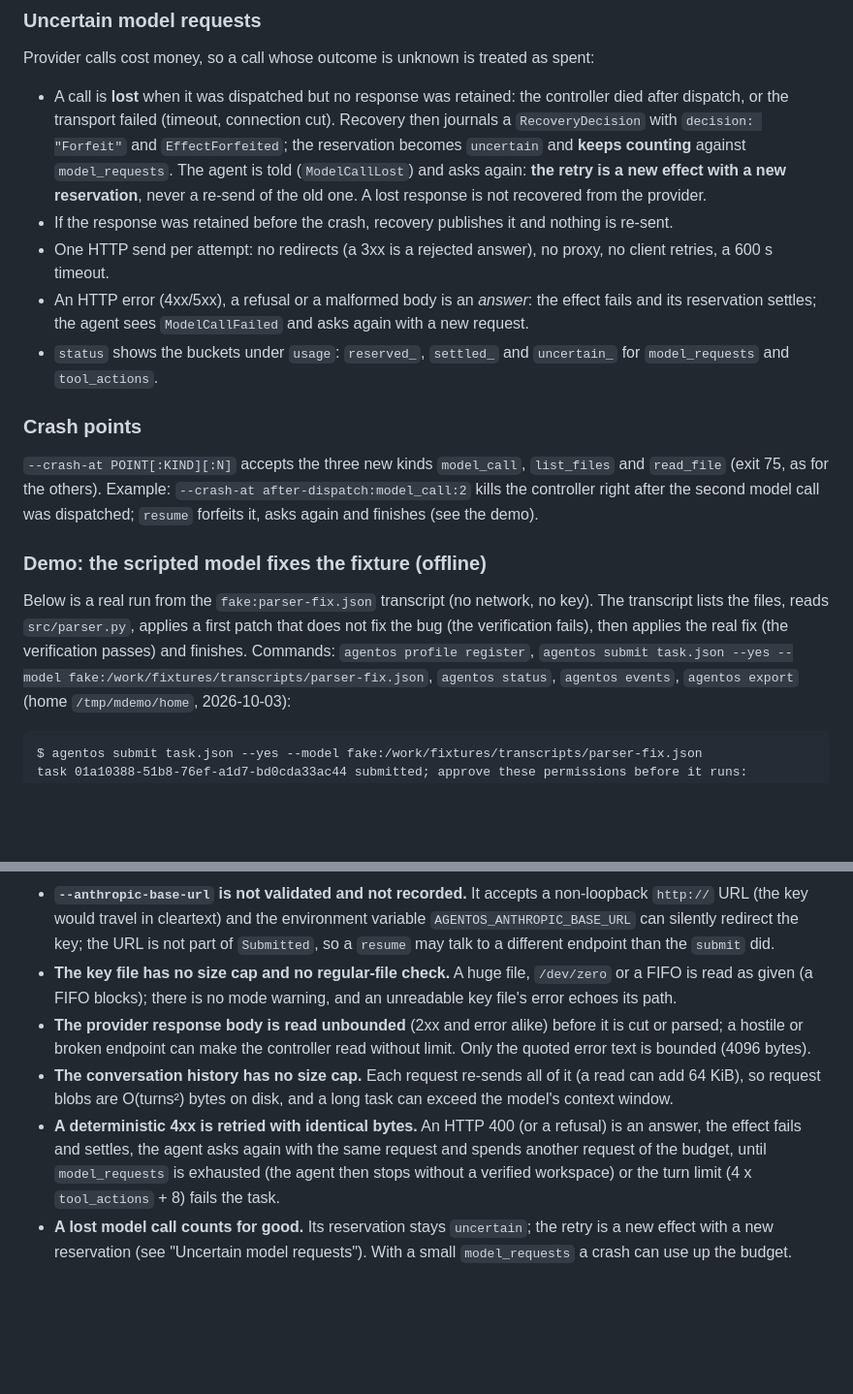
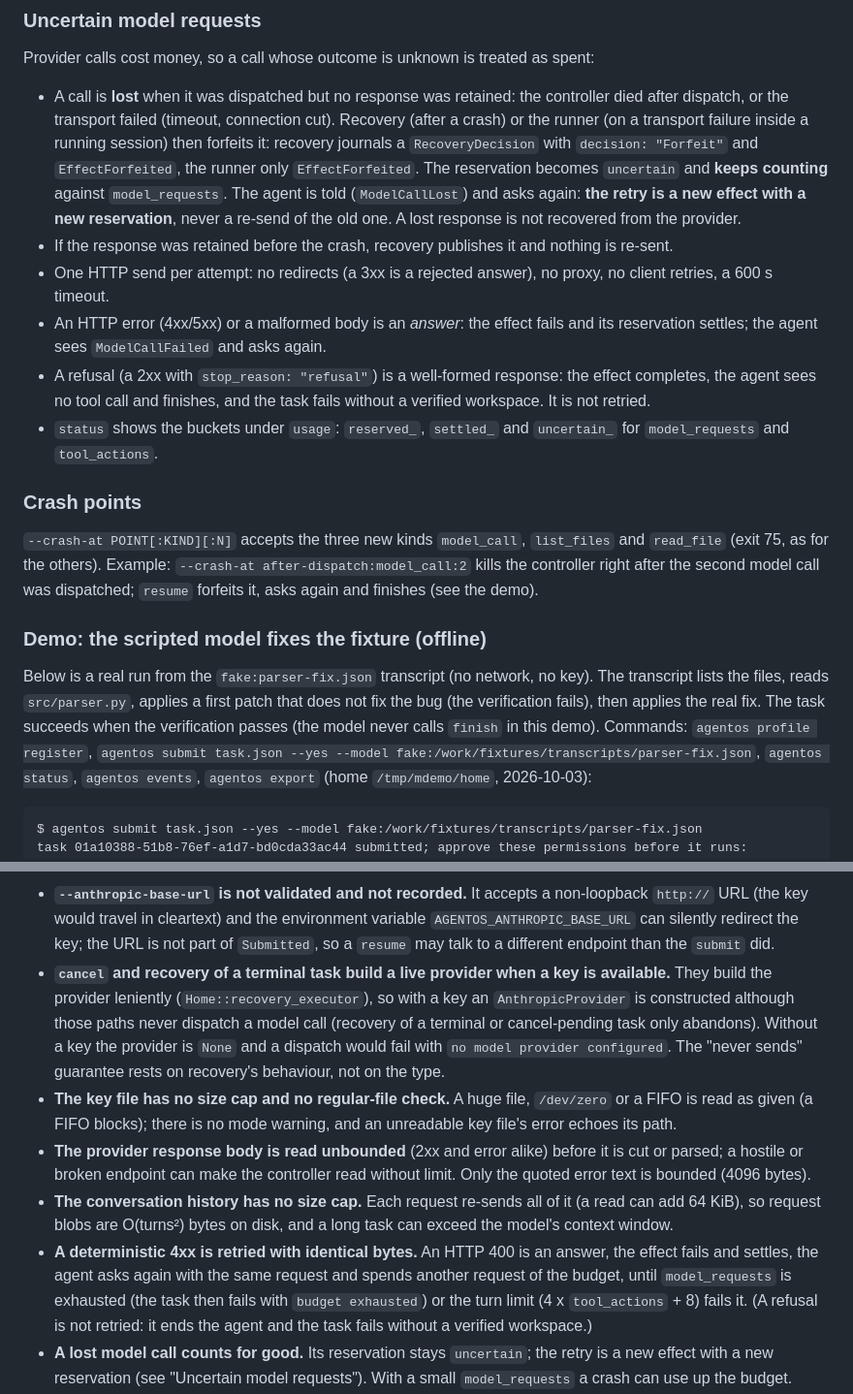
Before and after one commit to meal/agent-os, a Markdown page: README.md, 2 parts joined by grey strips. Shown at 97% size. GitHub-like rendering; blank space fills up the shorter version.

Commit message:
docs: correct refusal, missing-grant and recovery-provider statements in the Phase 4 README

```diff
--- a/README.md
+++ b/README.md
@@ -576,16 +578,21 @@ A `ModelCall` effect has no job directory: `status.jobs` lists none for it, and
 Provider calls cost money, so a call whose outcome is unknown is treated as spent:
 
 - A call is **lost** when it was dispatched but no response was retained: the controller died
-  after dispatch, or the transport failed (timeout, connection cut). Recovery then journals a
-  `RecoveryDecision` with `decision: "Forfeit"` and `EffectForfeited`; the reservation becomes
+  after dispatch, or the transport failed (timeout, connection cut). Recovery (after a crash) or
+  the runner (on a transport failure inside a running session) then forfeits it: recovery
+  journals a `RecoveryDecision` with `decision: "Forfeit"` and `EffectForfeited`, the runner only
+  `EffectForfeited`. The reservation becomes
   `uncertain` and **keeps counting** against `model_requests`. The agent is told
   (`ModelCallLost`) and asks again: **the retry is a new effect with a new reservation**, never
   a re-send of the old one. A lost response is not recovered from the provider.
 - If the response was retained before the crash, recovery publishes it and nothing is re-sent.
 - One HTTP send per attempt: no redirects (a 3xx is a rejected answer), no proxy, no client
   retries, a 600 s timeout.
-- An HTTP error (4xx/5xx), a refusal or a malformed body is an *answer*: the effect fails and
-  its reservation settles; the agent sees `ModelCallFailed` and asks again with a new request.
+- An HTTP error (4xx/5xx) or a malformed body is an *answer*: the effect fails and its
+  reservation settles; the agent sees `ModelCallFailed` and asks again.
+- A refusal (a 2xx with `stop_reason: "refusal"`) is a well-formed response: the effect
+  completes, the agent sees no tool call and finishes, and the task fails without a verified
+  workspace. It is not retried.
 - `status` shows the buckets under `usage`: `reserved_`, `settled_` and `uncertain_` for
   `model_requests` and `tool_actions`.
 
@@ -600,8 +607,8 @@ asks again and finishes (see the demo).
 
 Below is a real run from the `fake:parser-fix.json` transcript (no network, no key). The
 transcript lists the files, reads `src/parser.py`, applies a first patch that does not fix the
-bug (the verification fails), then applies the real fix (the verification passes) and
-finishes. Commands: `agentos profile register`, `agentos submit task.json --yes --model
+bug (the verification fails), then applies the real fix. The task succeeds when the verification
+passes (the model never calls `finish` in this demo). Commands: `agentos profile register`, `agentos submit task.json --yes --model
 fake:/work/fixtures/transcripts/parser-fix.json`, `agentos status`, `agentos events`,
 `agentos export` (home `/tmp/mdemo/home`, 2026-10-03):
 
@@ -957,6 +964,12 @@ The model workflow (Phase 4):
   `http://` URL (the key would travel in cleartext) and the environment variable
   `AGENTOS_ANTHROPIC_BASE_URL` can silently redirect the key; the URL is not part of
   `Submitted`, so a `resume` may talk to a different endpoint than the `submit` did.
+- **`cancel` and recovery of a terminal task build a live provider when a key is available.**
+  They build the provider leniently (`Home::recovery_executor`), so with a key an
+  `AnthropicProvider` is constructed although those paths never dispatch a model call (recovery
+  of a terminal or cancel-pending task only abandons). Without a key the provider is `None` and
+  a dispatch would fail with `no model provider configured`. The "never sends" guarantee rests on
+  recovery's behaviour, not on the type.
 - **The key file has no size cap and no regular-file check.** A huge file, `/dev/zero` or a FIFO
   is read as given (a FIFO blocks); there is no mode warning, and an unreadable key file's
   error echoes its path.
@@ -966,10 +979,11 @@ The model workflow (Phase 4):
 - **The conversation history has no size cap.** Each request re-sends all of it (a read can add
   64 KiB), so request blobs are O(turns²) bytes on disk, and a long task can exceed the model's
   context window.
-- **A deterministic 4xx is retried with identical bytes.** An HTTP 400 (or a refusal) is an
+- **A deterministic 4xx is retried with identical bytes.** An HTTP 400 is an
   answer, the effect fails and settles, the agent asks again with the same request and spends
-  another request of the budget, until `model_requests` is exhausted (the agent then stops
-  without a verified workspace) or the turn limit (4 x `tool_actions` + 8) fails the task.
+  another request of the budget, until `model_requests` is exhausted (the task then fails with
+  `budget exhausted`) or the turn limit (4 x `tool_actions` + 8) fails it. (A refusal is not
+  retried: it ends the agent and the task fails without a verified workspace.)
 - **A lost model call counts for good.** Its reservation stays `uncertain`; the retry is a new
   effect with a new reservation (see "Uncertain model requests"). With a small `model_requests`
   a crash can use up the budget.
```
Also changed, not shown: other parts of README.md (+4 -2 lines).
